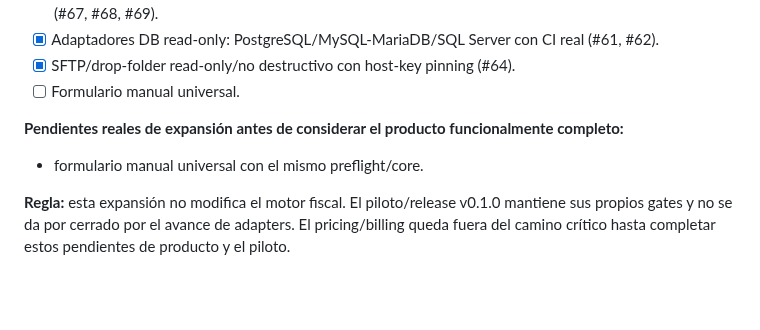
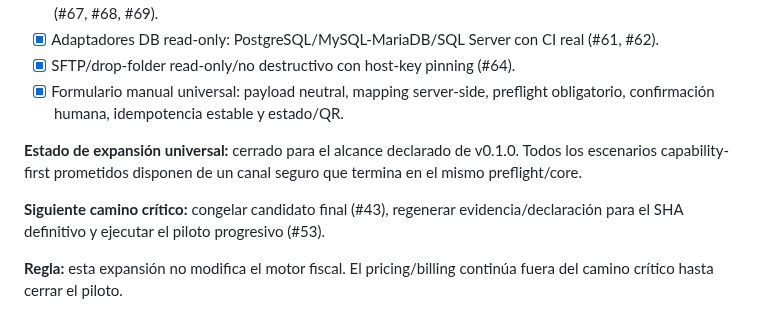
Before and after one commit to Emmakex/puente-verifactu, a Markdown page: docs/roadmap.md, the part around the change. Rendered like a GitHub page; blank space fills up the shorter version.

Commit message:
docs: mark universal manual channel complete

```diff
--- a/docs/roadmap.md
+++ b/docs/roadmap.md
@@ -213,10 +213,10 @@ Conectores ERP/CRM adicionales, portal multiempresa, herramientas para asesoría
 - [x] Local Agent v1: bundle reproducible + instalación nativa + upgrade/rollback en Linux, Windows y macOS (#67, #68, #69).
 - [x] Adaptadores DB read-only: PostgreSQL/MySQL-MariaDB/SQL Server con CI real (#61, #62).
 - [x] SFTP/drop-folder read-only/no destructivo con host-key pinning (#64).
-- [ ] Formulario manual universal.
+- [x] Formulario manual universal: payload neutral, mapping server-side, preflight obligatorio, confirmación humana, idempotencia estable y estado/QR.
 
-**Pendientes reales de expansión antes de considerar el producto funcionalmente completo:**
+**Estado de expansión universal:** cerrado para el alcance declarado de v0.1.0. Todos los escenarios capability-first prometidos disponen de un canal seguro que termina en el mismo preflight/core.
 
-- formulario manual universal con el mismo preflight/core.
+**Siguiente camino crítico:** congelar candidato final (#43), regenerar evidencia/declaración para el SHA definitivo y ejecutar el piloto progresivo (#53).
 
-**Regla:** esta expansión no modifica el motor fiscal. El piloto/release v0.1.0 mantiene sus propios gates y no se da por cerrado por el avance de adapters. El pricing/billing queda fuera del camino crítico hasta completar estos pendientes de producto y el piloto.
+**Regla:** esta expansión no modifica el motor fiscal. El pricing/billing continúa fuera del camino crítico hasta cerrar el piloto.
```
